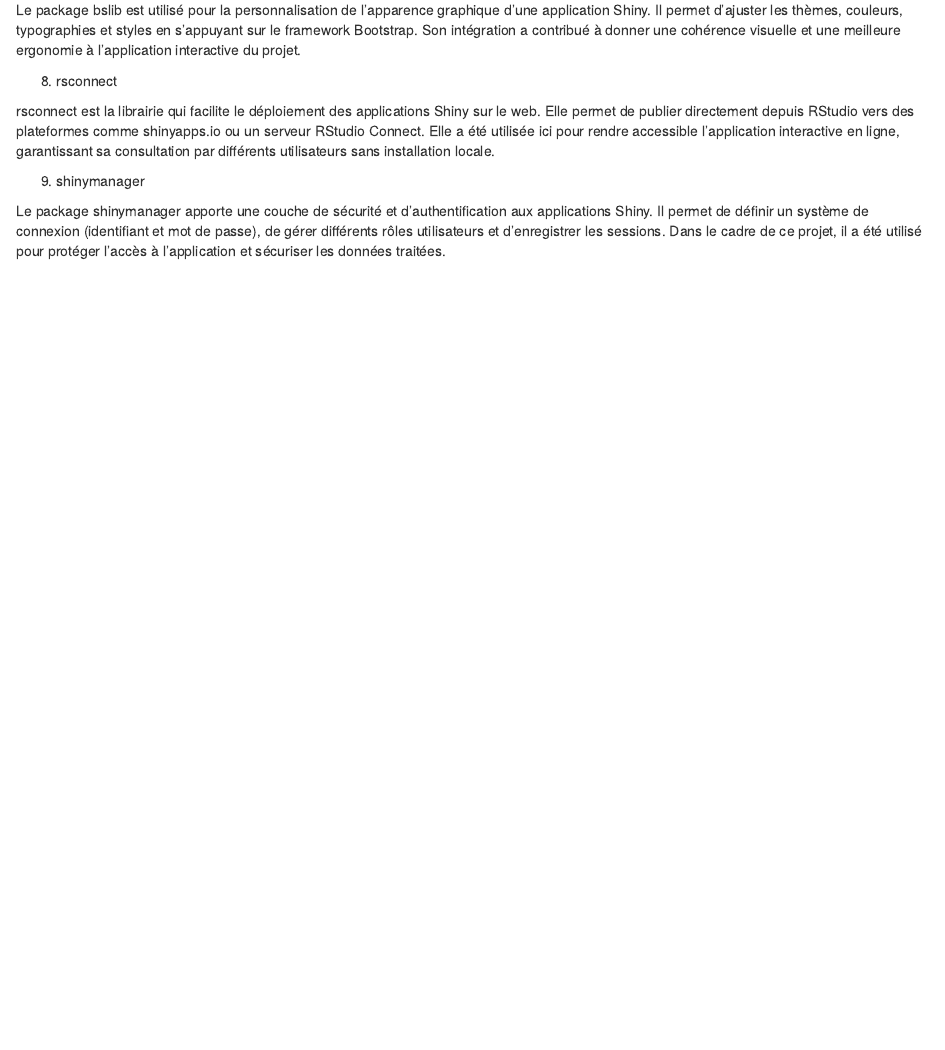
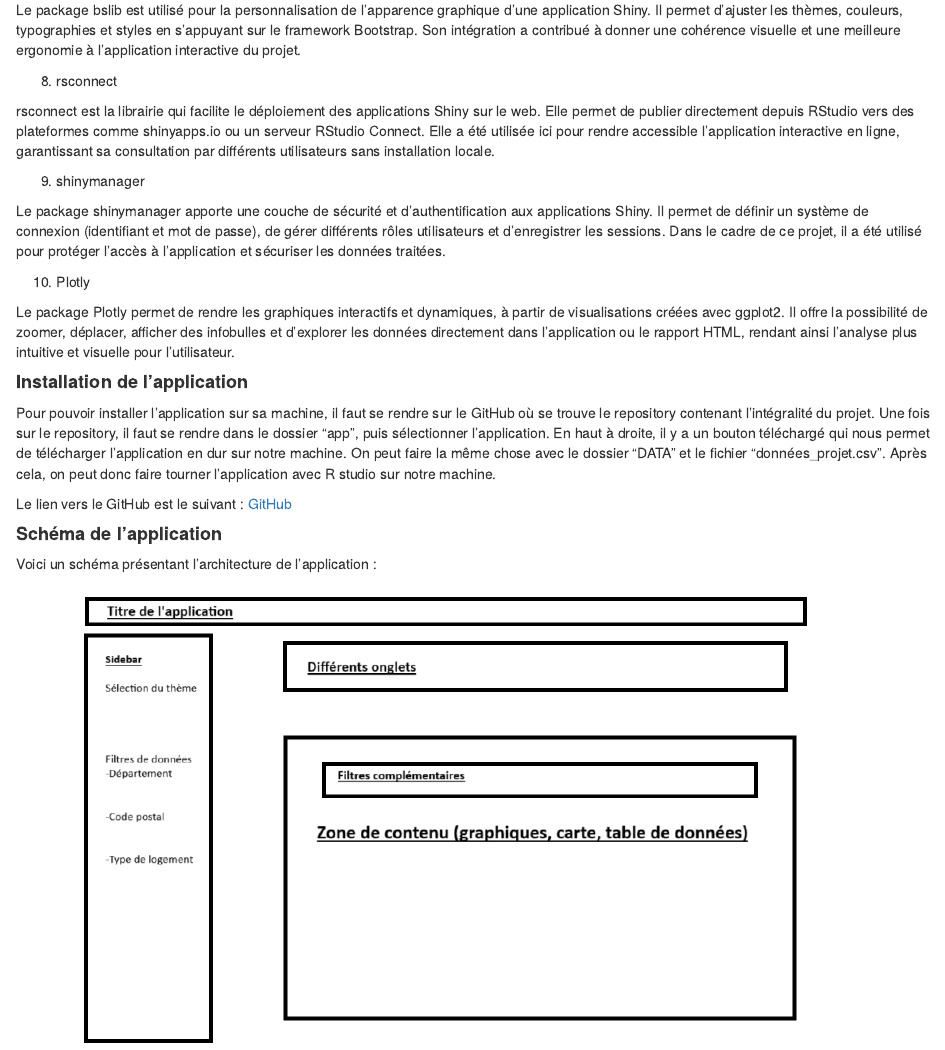
Before and after one commit to tomtombdr/iut_sd2_rshiny_enedis, an R Markdown document (docs/Documentation technique.Rmd): the page in a window 1100 px wide, from 930 px down. Rendered offline with R 4.5, knitr and Pandoc, with nearby package versions.

Commit message:
Update Documentation technique.Rmd

```diff
--- a/docs/Documentation technique.Rmd
+++ b/docs/Documentation technique.Rmd
@@ -66,3 +66,23 @@
 Le package shinymanager apporte une couche de sécurité et d’authentification aux applications Shiny.
 Il permet de définir un système de connexion (identifiant et mot de passe), de gérer différents rôles utilisateurs et d’enregistrer les sessions.
 Dans le cadre de ce projet, il a été utilisé pour protéger l’accès à l’application et sécuriser les données traitées.
+
+10. Plotly
+
+Le package Plotly permet de rendre les graphiques interactifs et dynamiques, à partir de visualisations créées avec ggplot2.
+Il offre la possibilité de zoomer, déplacer, afficher des infobulles et d’explorer les données directement dans l’application ou le rapport HTML, rendant ainsi l’analyse plus intuitive et visuelle pour l’utilisateur.
+
+
+<h4>**Installation de l'application**</h4>
+
+Pour pouvoir installer l'application sur sa machine, il faut se rendre sur le GitHub où se trouve le repository contenant l'intégralité du projet.
+Une fois sur le repository, il faut se rendre dans le dossier "app", puis sélectionner l'application. En haut à droite, il y a un bouton téléchargé qui nous permet de télécharger l'application en dur sur notre machine. On peut faire la même chose avec le dossier "DATA" et le fichier "données_projet.csv". Après cela, on peut donc faire tourner l'application avec R studio sur notre machine.
+
+Le lien vers le GitHub est le suivant : <a href = "https://github.com/tomtombdr/iut_sd2_rshiny_enedis">GitHub</a>
+
+
+<h4>**Schéma de l'application**</h4>
+
+Voici un schéma présentant l'architecture de l'application :
+
+<img src = "..\app\www\Schéma_architecture_appli.png"/>
```
